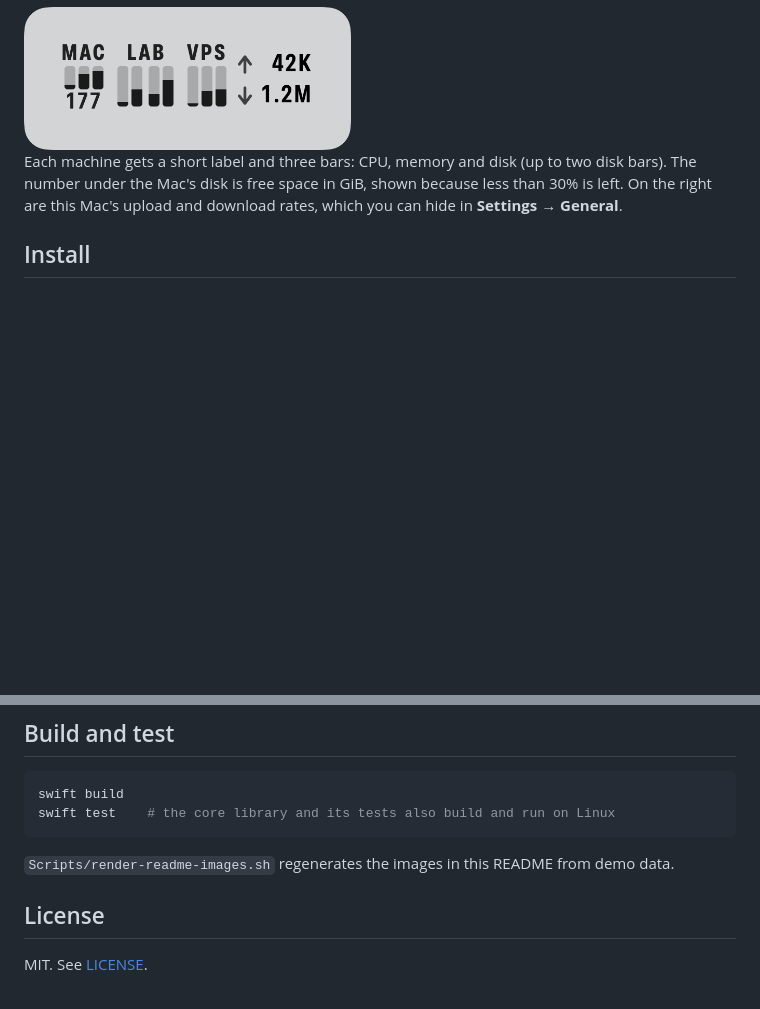
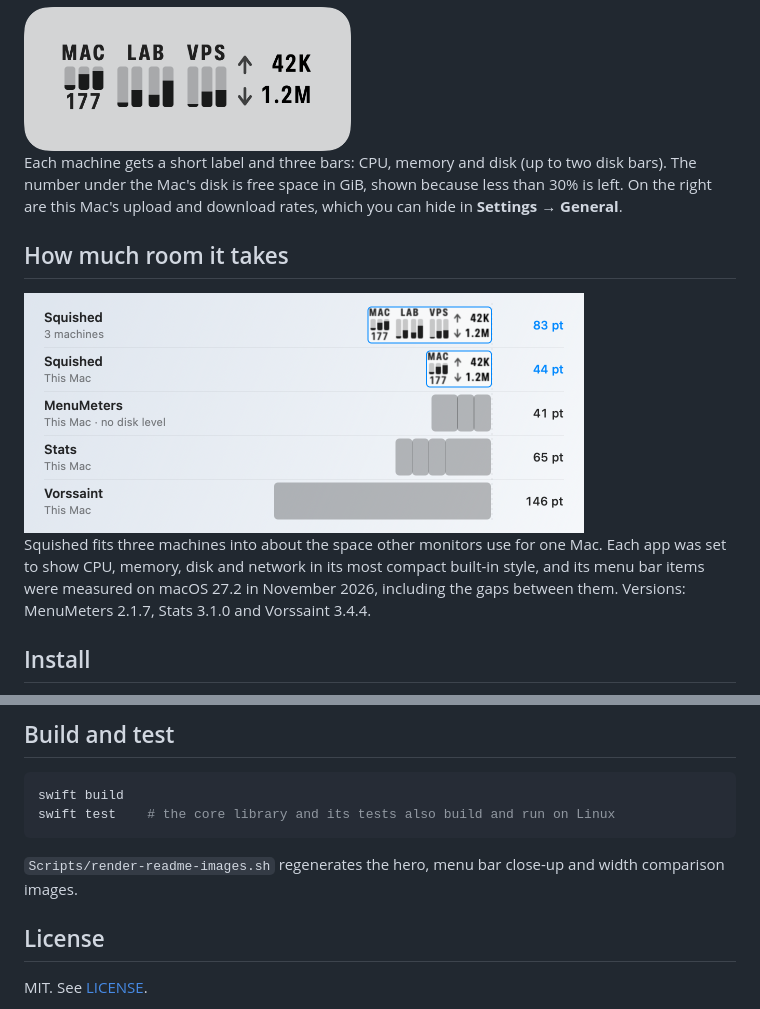
Before and after one commit to andrewk17/squished, a Markdown page: README.md, 2 parts joined by grey strips. Drawn GitHub-style; pictures changed too: docs/images/widths-light.png (added); blank space fills up the shorter version.

Commit message:
Add menu bar width comparison to README
Pin the NAS fixture test to Linux 4 KiB pages so it passes on Apple Silicon.

````diff
--- a/README.md
+++ b/README.md
@@ -34,6 +34,19 @@ Each machine gets a short label and three bars: CPU, memory and disk (up to
 two disk bars). The number under the Mac's disk is free space in GiB, shown
 because less than 30% is left. On the right are this Mac's upload and download
 rates, which you can hide in **Settings → General**.
+
+## How much room it takes
+
+<picture>
+  <source media="(prefers-color-scheme: dark)" srcset="docs/images/widths-dark.png">
+  <img alt="Menu bar widths drawn to scale: Squished uses 83 points for three machines and 44 for one Mac; MenuMeters uses 41, Stats 65 and Vorssaint 146 for one Mac" src="docs/images/widths-light.png" width="560">
+</picture>
+
+Squished fits three machines into about the space other monitors use for one
+Mac. Each app was set to show CPU, memory, disk and network in its most compact
+built-in style, and its menu bar items were measured on macOS 27.2 in November
+2026, including the gaps between them. Versions: MenuMeters 2.1.7, Stats 3.1.0
+and Vorssaint 3.4.4.
 
 ## Install
 
@@ -131,8 +144,8 @@ swift build
 swift test    # the core library and its tests also build and run on Linux
 ```
 
-`Scripts/render-readme-images.sh` regenerates the images in this README from
-demo data.
+`Scripts/render-readme-images.sh` regenerates the hero, menu bar close-up and
+width comparison images.
 
 ## License
 
````
Also changed, not shown: docs/images/widths-dark.png (added), 2 other files.
